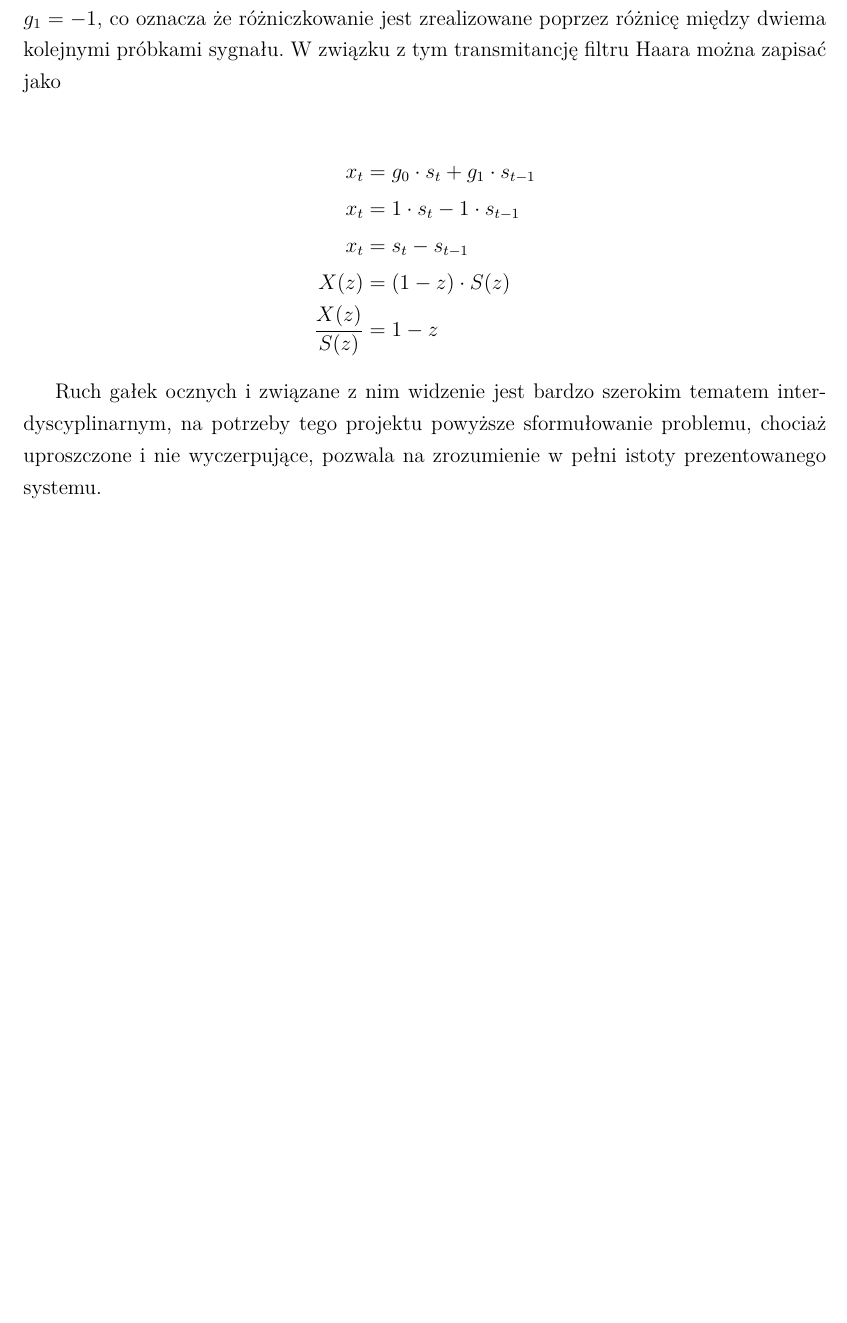
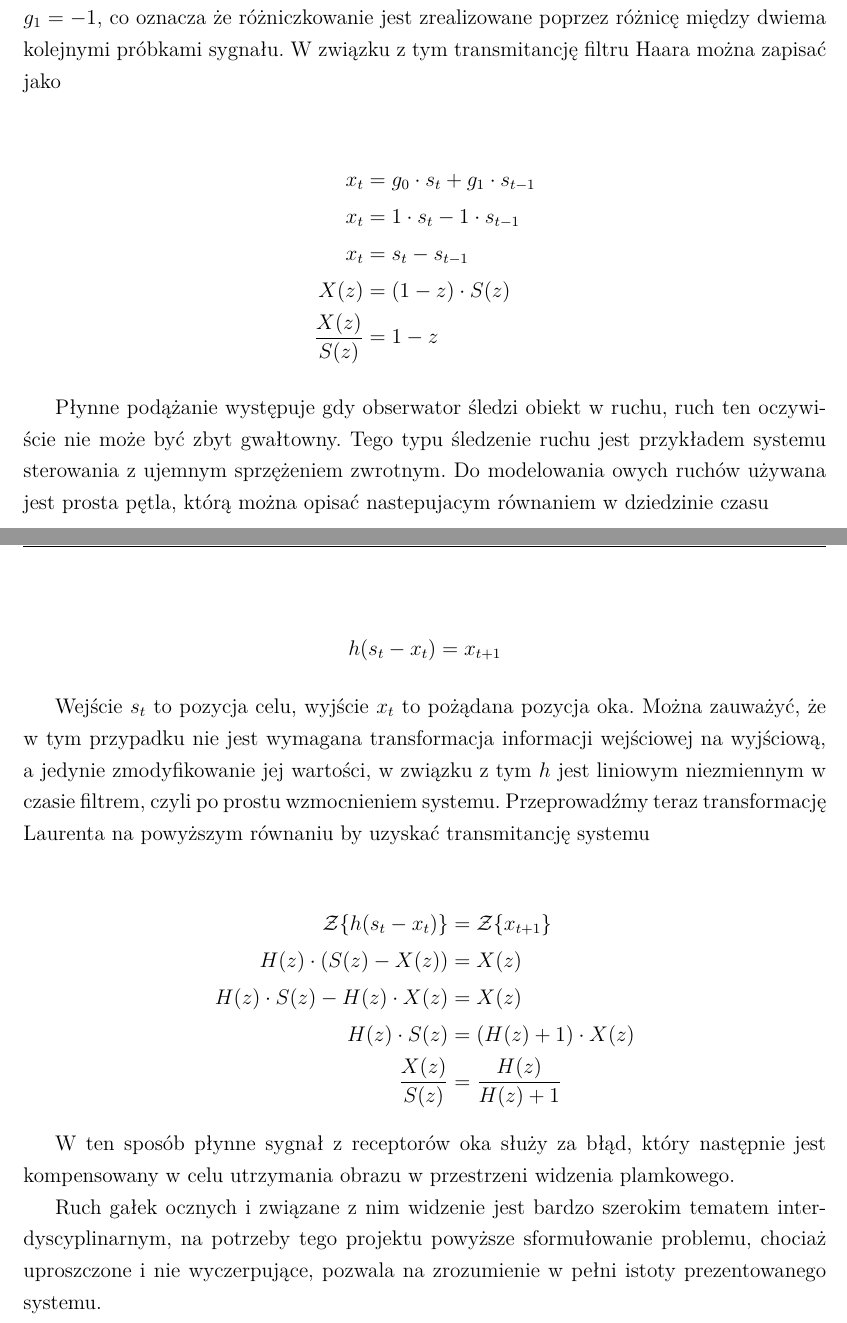
Before and after one commit to FastFoot3/Vision-System-for-Eye-Movement-Tracking, a LaTeX thesis (Praca inżynierska/szablon-inz-latex/single-file/main.tex): part of page 12 of 37 before the commit and two parts of pages 12 and 13 of 37 after it, the two joined at a grey line, cut so that both start at the same text, the shorter picture padded with empty space. Compiled offline with XeLaTeX; a missing font is replaced by an installed copy or a similar font.

Commit message:
Płynne podążanie
raczej jest opisane poprawnie i można przejść do fiksacji

```diff
--- a/Praca inżynierska/szablon-inz-latex/single-file/main.tex
+++ b/Praca inżynierska/szablon-inz-latex/single-file/main.tex
@@ -648,9 +648,23 @@ Filtr Haara jest jednym z przykładów filtrów który przybliża różniczkowan
 	\frac{X(z)}{S(z)} &= 1 - z
 \end{align*}
 
+Płynne podążanie występuje gdy obserwator śledzi obiekt w ruchu, ruch ten oczywiście nie może być zbyt gwałtowny. Tego typu śledzenie ruchu jest przykładem systemu sterowania z ujemnym sprzężeniem zwrotnym. Do modelowania owych ruchów używana jest prosta pętla, którą można opisać nastepujacym równaniem w dziedzinie czasu
 
+\begin{align*}
+	h(s_t - x_t) &= x_{t+1}
+\end{align*}
 
+Wejście $s_t$ to pozycja celu, wyjście $x_t$ to pożądana pozycja oka. Można zauważyć, że w tym przypadku nie jest wymagana transformacja informacji wejściowej na wyjściową, a jedynie zmodyfikowanie jej wartości, w związku z tym $h$ jest liniowym niezmiennym w czasie filtrem, czyli po prostu wzmocnieniem systemu. Przeprowadźmy teraz transformację Laurenta na powyższym równaniu by uzyskać transmitancję systemu
 
+\begin{align*}
+	\mathcal{Z}\{h(s_t - x_t)\} &= \mathcal{Z}\{x_{t+1}\} \\
+	H(z) \cdot (S(z) - X(z)) &=  X(z) \\
+	H(z) \cdot S(z) - H(z) \cdot X(z) &=  X(z) \\
+	H(z) \cdot S(z) &= (H(z) + 1) \cdot X(z) \\
+	\frac{X(z)}{S(z)} &= \frac{H(z)}{H(z) + 1}
+\end{align*}
+
+W ten sposób płynne sygnał z receptorów oka służy za błąd, który następnie jest kompensowany w celu utrzymania obrazu w przestrzeni widzenia plamkowego.
 
 
 
```
Also changed, not shown: Praca inżynierska/szablon-inz-latex/single-file/main.pdf, Praca inżynierska/szablon-inz-latex/single-file/main.tex (2 more changed lines), 4 other files.
